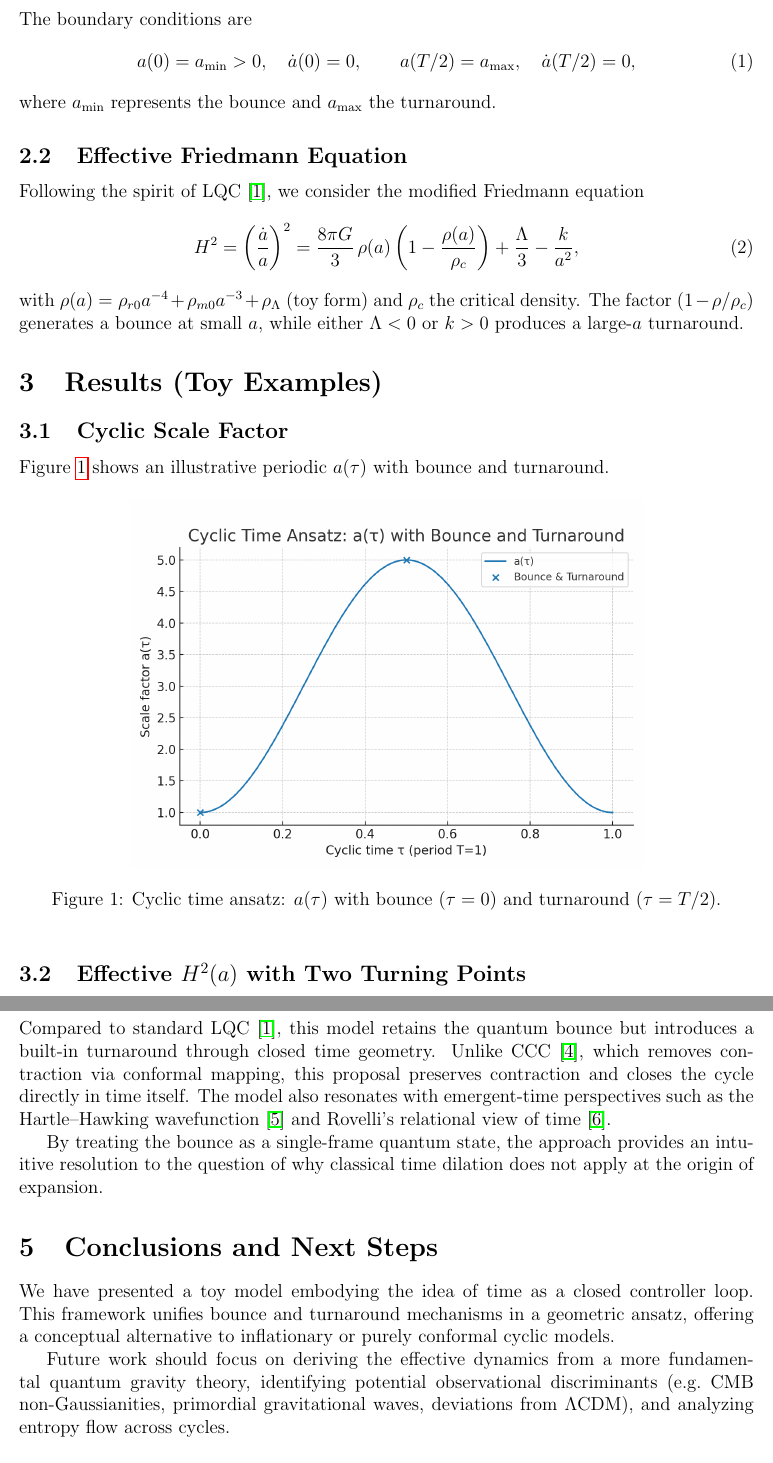
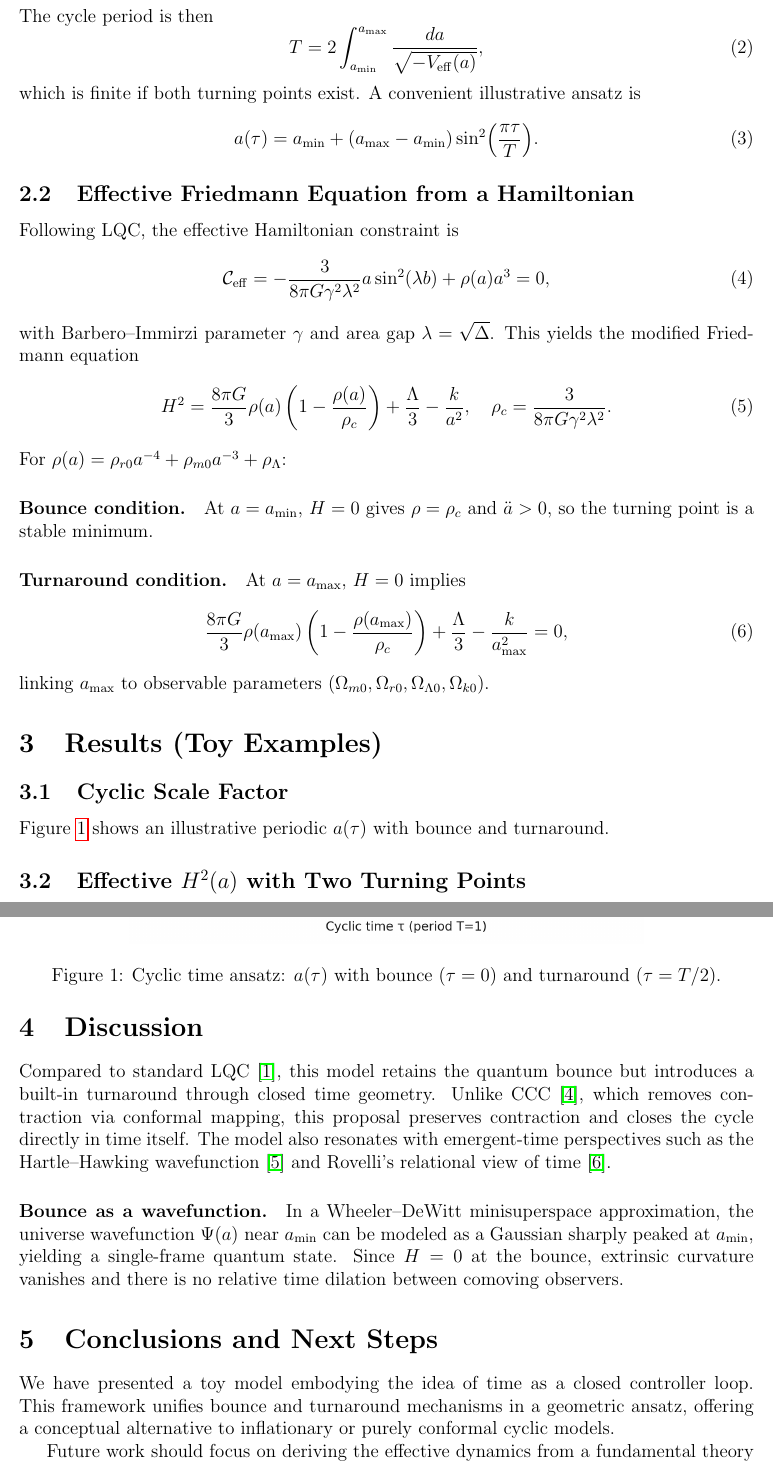
Before and after one commit to Jacob3175/cyclic-4d-time-cosmology-, a LaTeX paper (main.tex): two parts of pages 2 and 3 of 4, joined at a grey line, cut at the place of the change. Compiled offline with pdfLaTeX.

Commit message:
Update main.tex

```diff
--- a/main.tex
+++ b/main.tex
@@ -48 +42,0 @@ a(\tau+T) = a(\tau).
-The boundary conditions are
@@ -49,17 +47,38 @@ The boundary conditions are
 \begin{equation}
-a(0)=a_{\min}>0, \quad \dot a(0)=0, \qquad a(T/2)=a_{\max}, \quad \dot a(T/2)=0,
+\dot a^2 = a^2\Bigg[\frac{8\pi G}{3}\rho(a)\left(1-\frac{\rho(a)}{\rho_c}\right)+\frac{\Lambda}{3}-\frac{k}{a^2}\Bigg]
+\equiv -V_{\rm eff}(a).
 \end{equation}
-where $a_{\min}$ represents the bounce and $a_{\max}$ the turnaround.
+The cycle period is then
+\begin{equation}
+T = 2\int_{a_{\min}}^{a_{\max}}\frac{da}{\sqrt{-V_{\rm eff}(a)}},
+\end{equation}
+which is finite if both turning points exist. A convenient illustrative ansatz is
+\begin{equation}
+a(\tau) = a_{\min}+(a_{\max}-a_{\min})\sin^2\!\Big(\frac{\pi \tau}{T}\Big).
+\end{equation}
 
-\subsection{Effective Friedmann Equation}
-Following the spirit of LQC \cite{Ashtekar2006}, we consider the modified Friedmann equation
+\subsection{Effective Friedmann Equation from a Hamiltonian}
+\label{sec:effFriedmann}
+Following LQC, the effective Hamiltonian constraint is
 \begin{equation}
-H^2 = \left(\frac{\dot a}{a}\right)^2 = \frac{8\pi G}{3}\,\rho(a)\left(1 - \frac{\rho(a)}{\rho_c}\right)
-+ \frac{\Lambda}{3} - \frac{k}{a^2},
+\mathcal{C}_{\rm eff}=-\frac{3}{8\pi G\gamma^2\lambda^2}a\sin^2(\lambda b)+\rho(a)a^3=0,
 \end{equation}
-with $\rho(a)=\rho_{r0}a^{-4}+\rho_{m0}a^{-3}+\rho_\Lambda$ (toy form) and $\rho_c$ the critical density.
-The factor $(1-\rho/\rho_c)$ generates a bounce at small $a$, while either $\Lambda<0$ or $k>0$ produces
-a large-$a$ turnaround.
+with Barbero--Immirzi parameter $\gamma$ and area gap $\lambda=\sqrt{\Delta}$.
+This yields the modified Friedmann equation
+\begin{equation}
+H^2=\frac{8\pi G}{3}\rho(a)\left(1-\frac{\rho(a)}{\rho_c}\right)+\frac{\Lambda}{3}-\frac{k}{a^2},
+\quad \rho_c=\frac{3}{8\pi G\gamma^2\lambda^2}.
+\end{equation}
+For $\rho(a)=\rho_{r0}a^{-4}+\rho_{m0}a^{-3}+\rho_\Lambda$:
+
+\paragraph{Bounce condition.} At $a=a_{\min}$, $H=0$ gives $\rho=\rho_c$ and $\ddot a>0$,
+so the turning point is a stable minimum.
+
+\paragraph{Turnaround condition.} At $a=a_{\max}$, $H=0$ implies
+\begin{equation}
+\frac{8\pi G}{3}\rho(a_{\max})\left(1-\frac{\rho(a_{\max})}{\rho_c}\right)+\frac{\Lambda}{3}-\frac{k}{a_{\max}^2}=0,
+\end{equation}
+linking $a_{\max}$ to observable parameters $(\Omega_{m0},\Omega_{r0},\Omega_{\Lambda0},\Omega_{k0})$.
 
 \section{Results (Toy Examples)}
 \subsection{Cyclic Scale Factor}
@@ -89,14 +108,16 @@ contraction via conformal mapping, this proposal preserves contraction and close
 directly in time itself. The model also resonates with emergent-time perspectives such as the
 Hartle--Hawking wavefunction \cite{Hartle1983} and Rovelli's relational view of time \cite{Rovelli2017}.
 
-By treating the bounce as a single-frame quantum state, the approach provides an intuitive resolution
-to the question of why classical time dilation does not apply at the origin of expansion.
+\paragraph{Bounce as a wavefunction.} In a Wheeler--DeWitt minisuperspace approximation,
+the universe wavefunction $\Psi(a)$ near $a_{\min}$ can be modeled as a Gaussian sharply
+peaked at $a_{\min}$, yielding a single-frame quantum state. Since $H=0$ at the bounce,
+extrinsic curvature vanishes and there is no relative time dilation between comoving observers.
 
 \section{Conclusions and Next Steps}
 We have presented a toy model embodying the idea of time as a closed controller loop. This framework
 unifies bounce and turnaround mechanisms in a geometric ansatz, offering a conceptual alternative to
 inflationary or purely conformal cyclic models.
 
-Future work should focus on deriving the effective dynamics from a more fundamental quantum gravity
-theory, identifying potential observational discriminants (e.g.\ CMB non-Gaussianities, primordial
-gravitational waves, deviations from $\Lambda$CDM), and analyzing entropy flow across cycles.
+Future work should focus on deriving the effective dynamics from a fundamental theory of quantum gravity,
+and on observational predictions. For instance, perturbations can be evolved with
+\begin{equation}
```
Also changed, not shown: main.tex (16 more changed lines).
